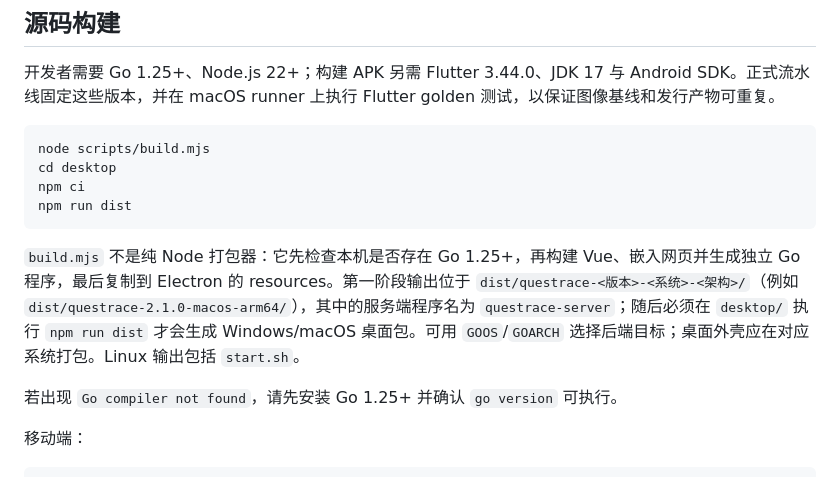
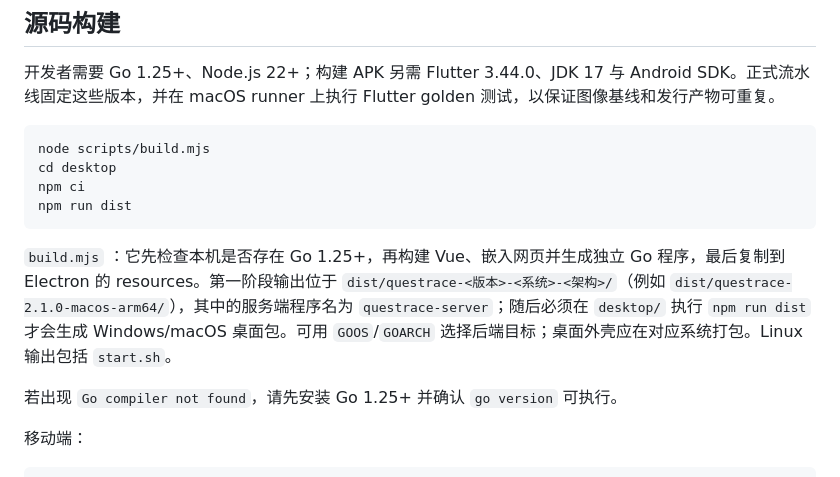
Before and after one commit to kukusuyi/Notebook, a Markdown page: README.md, the part around the change. GitHub-like rendering.

Commit message:
修改 README.md

````diff
--- a/README.md
+++ b/README.md
@@ -66,7 +66,7 @@ npm ci
 npm run dist
 ```
 
-`build.mjs` 不是纯 Node 打包器：它先检查本机是否存在 Go 1.25+，再构建 Vue、嵌入网页并生成独立 Go 程序，最后复制到 Electron 的 resources。第一阶段输出位于 `dist/questrace-<版本>-<系统>-<架构>/`（例如 `dist/questrace-2.1.0-macos-arm64/`），其中的服务端程序名为 `questrace-server`；随后必须在 `desktop/` 执行 `npm run dist` 才会生成 Windows/macOS 桌面包。可用 `GOOS`/`GOARCH` 选择后端目标；桌面外壳应在对应系统打包。Linux 输出包括 `start.sh`。
+`build.mjs` ：它先检查本机是否存在 Go 1.25+，再构建 Vue、嵌入网页并生成独立 Go 程序，最后复制到 Electron 的 resources。第一阶段输出位于 `dist/questrace-<版本>-<系统>-<架构>/`（例如 `dist/questrace-2.1.0-macos-arm64/`），其中的服务端程序名为 `questrace-server`；随后必须在 `desktop/` 执行 `npm run dist` 才会生成 Windows/macOS 桌面包。可用 `GOOS`/`GOARCH` 选择后端目标；桌面外壳应在对应系统打包。Linux 输出包括 `start.sh`。
 
 若出现 `Go compiler not found`，请先安装 Go 1.25+ 并确认 `go version` 可执行。
 
````
